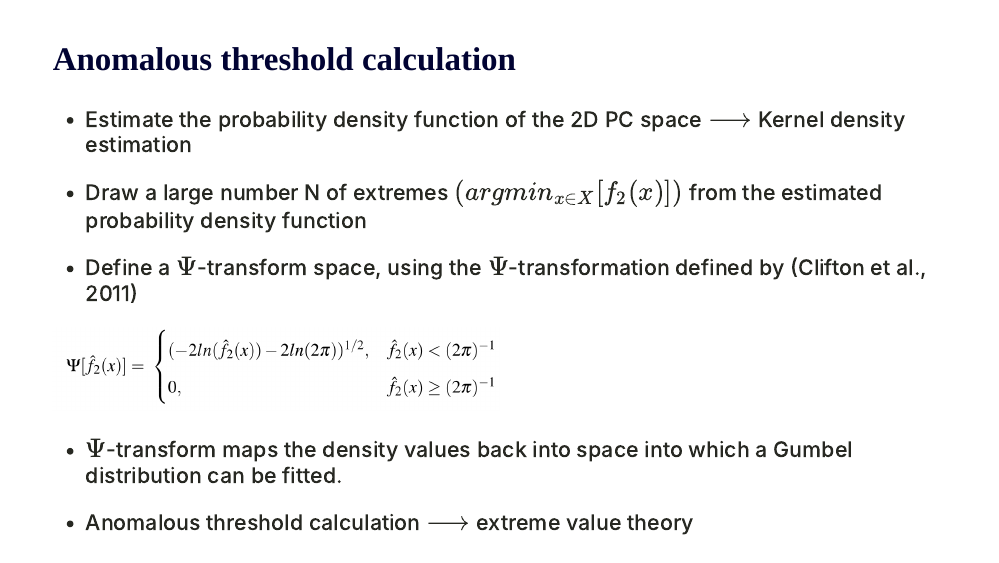
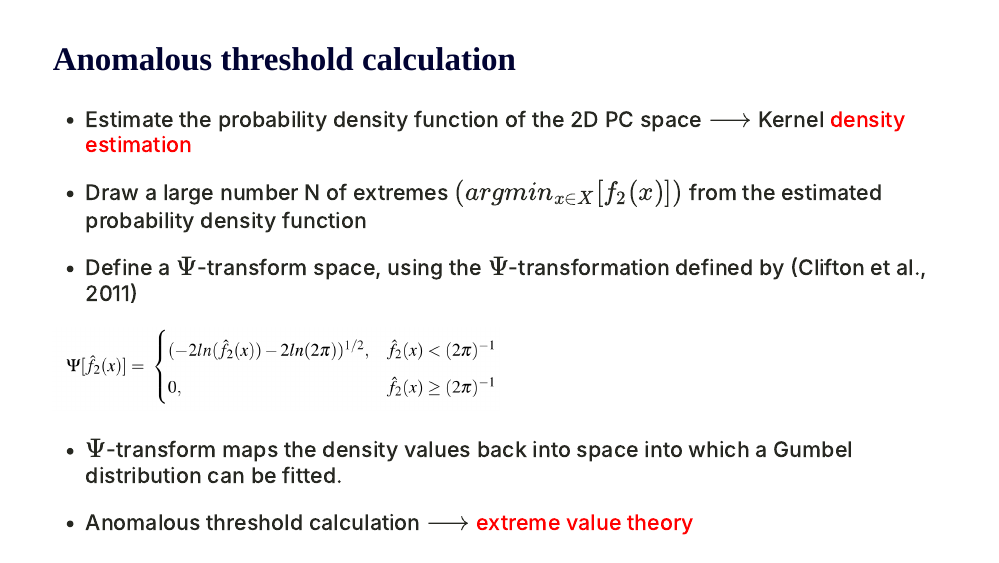
Before and after one commit to pridiltal/IESL-talk-2024, an R Markdown document (index.Rmd): page 30 of 54 before the commit and page 29 of 56 after it. Rendered offline with R 4.5, knitr and Pandoc, with nearby package versions; the code chunks are not run, so their results and figures are left out; the slides are laid out offline by our stand-in for remark.js, each with all of its steps uncovered, in fonts that may differ from those the slides ask for, and without slide numbers, shadows or browser add-ons.

Commit message:
updated slides

```diff
--- a/index.Rmd
+++ b/index.Rmd
@@ -400,11 +376,11 @@ knitr::include_graphics("fig/18_typicalfeature.png")
 ---
 ## Anomalous threshold calculation
 
-- Estimate the probability density function of the 2D PC space $\longrightarrow$ Kernel density estimation
---
+- Estimate the probability density function of the 2D PC space $\longrightarrow$ Kernel <span style="color:red"> density estimation</span>
+
 
 - Draw a large number N of extremes $(arg min_{x\in X}[f_{2}(x)])$ from the estimated probability density function
---
+
 
 - Define a $\Psi$-transform space, using the $\Psi$-transformation defined by (Clifton et al., 2011)
 
@@ -415,7 +391,7 @@ knitr::include_graphics("fig/19_psitrans.png")
 - $\Psi$-transform maps the density values back into space into which a Gumbel distribution can be fitted.
 --
 
-- Anomalous threshold calculation $\longrightarrow$ extreme value theory
+- Anomalous threshold calculation $\longrightarrow$ <span style="color:red"> extreme value theory </span>
 
 
 ---
```
Also changed, not shown: index.html, index.Rmd (49 more changed lines).
